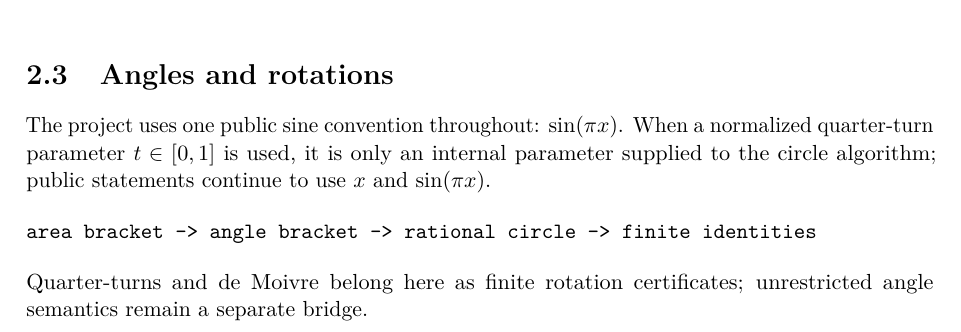
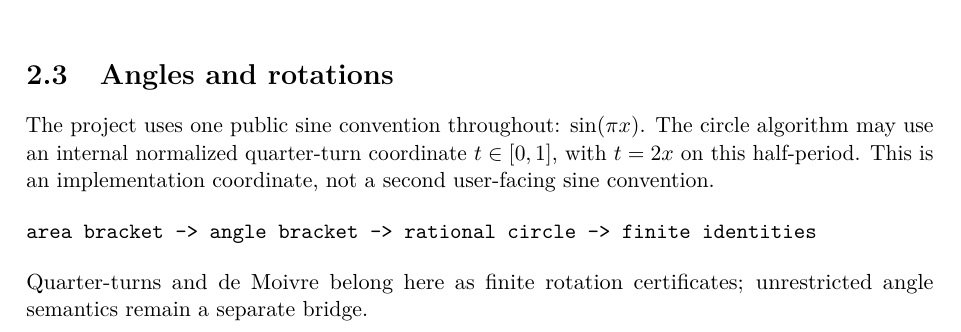
Before and after one commit to liuyao12/computable-analysis, a LaTeX document (blueprint/src/web.tex, which reads blueprint/src/02-rational-circle-trigonometry.tex): part of page 30 of 39, cut so that both start at the same text. Compiled offline with pdfLaTeX.

Commit message:
Clarify internal quarter-turn coordinate

```diff
--- a/blueprint/src/02-rational-circle-trigonometry.tex
+++ b/blueprint/src/02-rational-circle-trigonometry.tex
@@ -39,9 +39,9 @@ subdivide -> certify cells -> add bounds -> compare or refine
 \label{thm:finite-quarter-turn}
 
 The project uses one public sine convention throughout: \(\sin(\pi x)\).
-When a normalized quarter-turn parameter \(t\in[0,1]\) is used, it is only
-an internal parameter supplied to the circle algorithm; public statements
-continue to use \(x\) and \(\sin(\pi x)\).
+The circle algorithm may use an internal normalized quarter-turn coordinate
+\(t\in[0,1]\), with \(t=2x\) on this half-period.  This is an implementation
+coordinate, not a second user-facing sine convention.
 
 \begin{verbatim}
 area bracket -> angle bracket -> rational circle -> finite identities
```
